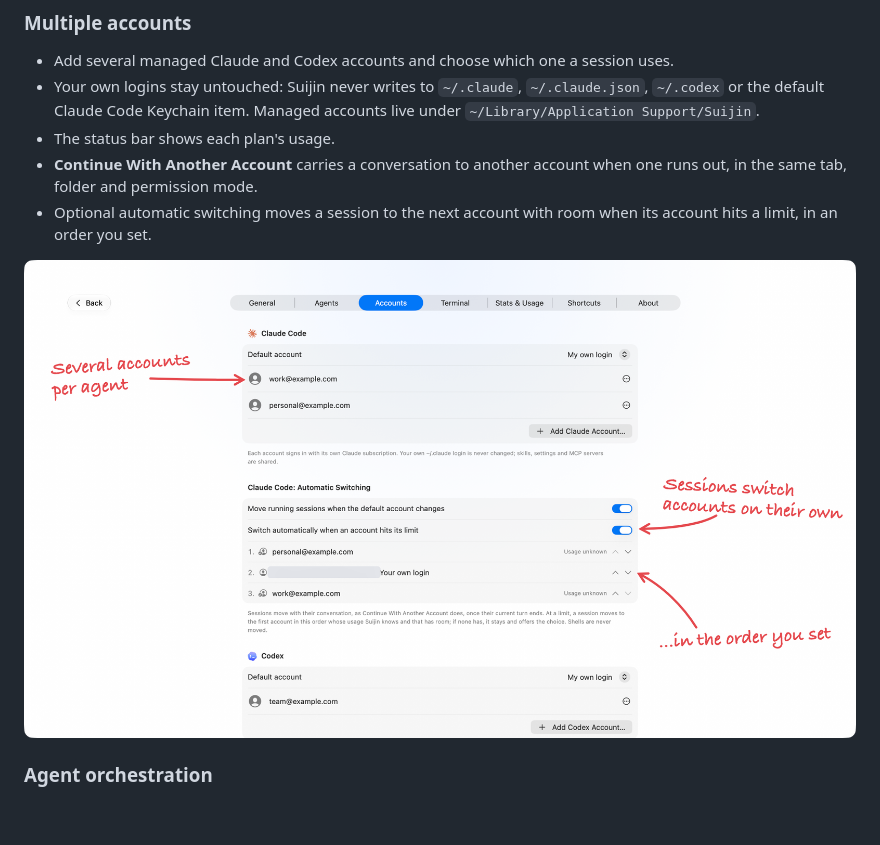
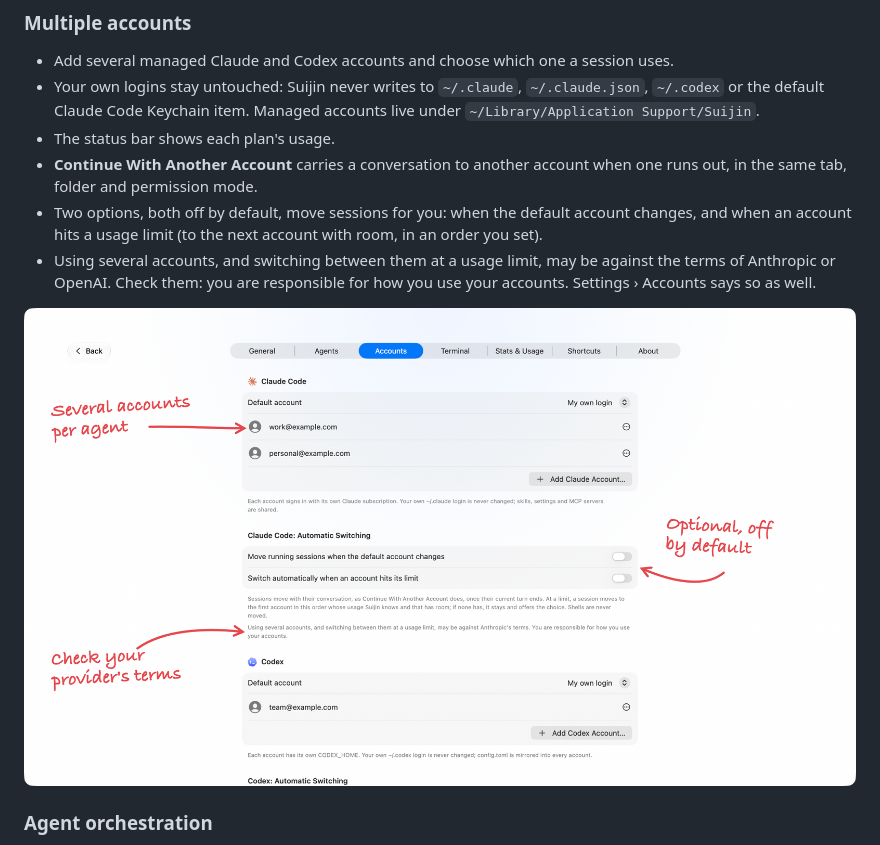
Before and after one commit to Suijin-App/Suijin, a Markdown page: README.md, the part around one of its changes. Drawn GitHub-style; pictures changed too: docs/screenshots/accounts.png; blank space fills up the shorter version.

Commit message:
feat: note the providers' terms where accounts are switched and stop selling automatic switching

```diff
--- a/README.md
+++ b/README.md
@@ -86,6 +86,8 @@ confirmed first.
 - The status bar shows each plan's usage.
 - **Continue With Another Account** carries a conversation to another account when one runs out, in the same tab,
   folder and permission mode.
-- Optional automatic switching moves a session to the next account with room when its account hits a limit, in an
-  order you set.
+- Two options, both off by default, move sessions for you: when the default account changes, and when an account
+  hits a usage limit (to the next account with room, in an order you set).
+- Using several accounts, and switching between them at a usage limit, may be against the terms of Anthropic or
+  OpenAI. Check them: you are responsible for how you use your accounts. Settings › Accounts says so as well.
 
```
Also changed, not shown: other parts of README.md (+1 -1 lines), CHANGELOG.md (+3 -2 lines), 7 other files.
